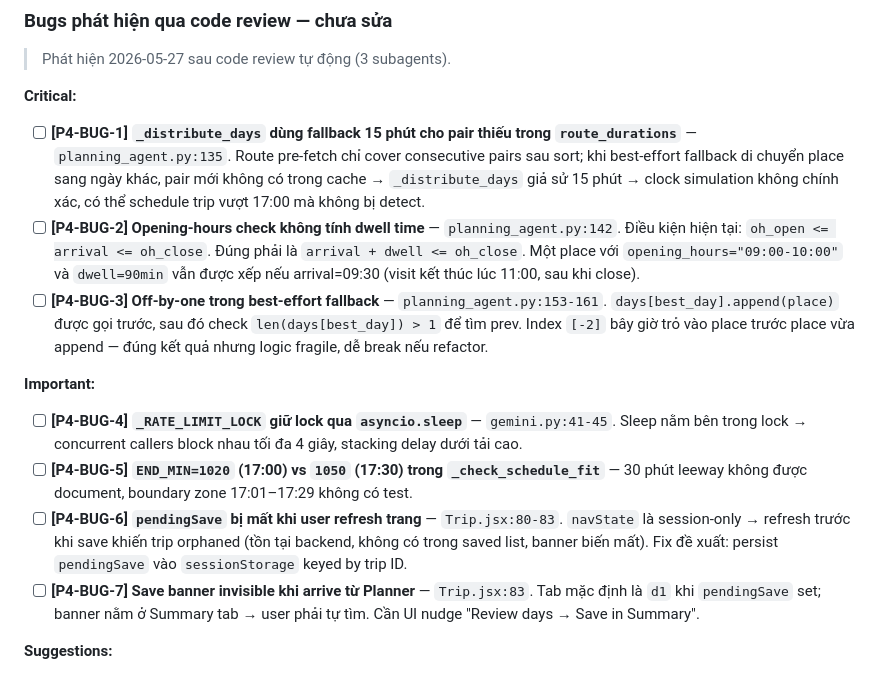
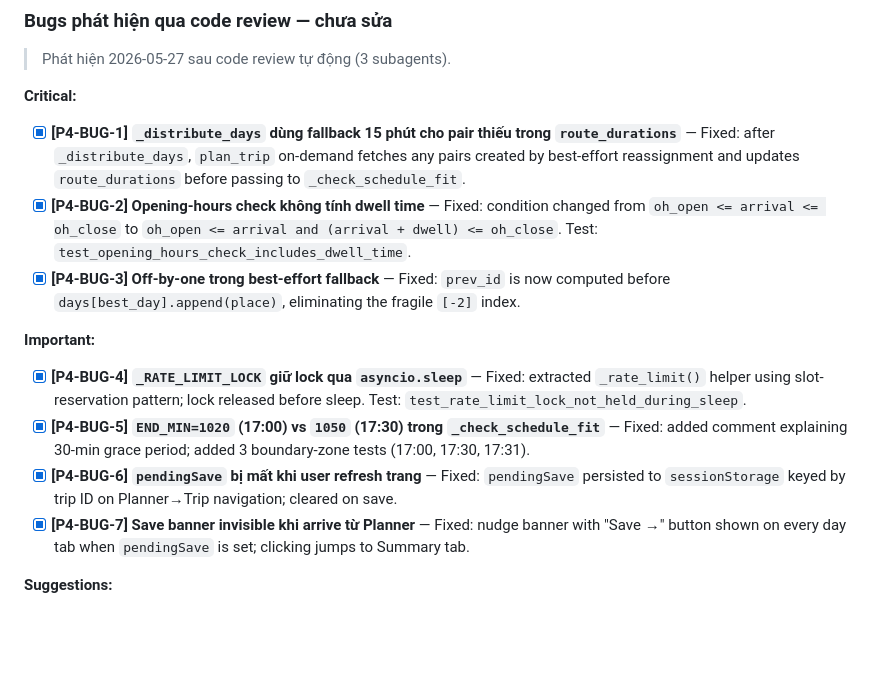
Before and after one commit to AnhKhoaaaa/IMOVEV2, a Markdown page: docs/specs/roadmap.md, the part around the change. Drawn GitHub-style; blank space fills up the shorter version.

Commit message:
docs(roadmap): mark P4-BUG-1 through P4-BUG-7 as fixed
Co-Authored-By: Claude Sonnet 4.6 <noreply@anthropic.com>

```diff
--- a/docs/specs/roadmap.md
+++ b/docs/specs/roadmap.md
@@ -244,15 +244,15 @@ Sau Phase 3, flow hiện tại lưu trip ngay sau khi planning xong — user kh
 > Phát hiện 2026-05-27 sau code review tự động (3 subagents).
 
 **Critical:**
-- [ ] **[P4-BUG-1] `_distribute_days` dùng fallback 15 phút cho pair thiếu trong `route_durations`** — `planning_agent.py:135`. Route pre-fetch chỉ cover consecutive pairs sau sort; khi best-effort fallback di chuyển place sang ngày khác, pair mới không có trong cache → `_distribute_days` giả sử 15 phút → clock simulation không chính xác, có thể schedule trip vượt 17:00 mà không bị detect.
-- [ ] **[P4-BUG-2] Opening-hours check không tính dwell time** — `planning_agent.py:142`. Điều kiện hiện tại: `oh_open <= arrival <= oh_close`. Đúng phải là `arrival + dwell <= oh_close`. Một place với `opening_hours="09:00-10:00"` và `dwell=90min` vẫn được xếp nếu arrival=09:30 (visit kết thúc lúc 11:00, sau khi close).
-- [ ] **[P4-BUG-3] Off-by-one trong best-effort fallback** — `planning_agent.py:153-161`. `days[best_day].append(place)` được gọi trước, sau đó check `len(days[best_day]) > 1` để tìm prev. Index `[-2]` bây giờ trỏ vào place trước place vừa append — đúng kết quả nhưng logic fragile, dễ break nếu refactor.
+- [x] **[P4-BUG-1] `_distribute_days` dùng fallback 15 phút cho pair thiếu trong `route_durations`** — Fixed: after `_distribute_days`, `plan_trip` on-demand fetches any pairs created by best-effort reassignment and updates `route_durations` before passing to `_check_schedule_fit`.
+- [x] **[P4-BUG-2] Opening-hours check không tính dwell time** — Fixed: condition changed from `oh_open <= arrival <= oh_close` to `oh_open <= arrival and (arrival + dwell) <= oh_close`. Test: `test_opening_hours_check_includes_dwell_time`.
+- [x] **[P4-BUG-3] Off-by-one trong best-effort fallback** — Fixed: `prev_id` is now computed before `days[best_day].append(place)`, eliminating the fragile `[-2]` index.
 
 **Important:**
-- [ ] **[P4-BUG-4] `_RATE_LIMIT_LOCK` giữ lock qua `asyncio.sleep`** — `gemini.py:41-45`. Sleep nằm bên trong lock → concurrent callers block nhau tối đa 4 giây, stacking delay dưới tải cao.
-- [ ] **[P4-BUG-5] `END_MIN=1020` (17:00) vs `1050` (17:30) trong `_check_schedule_fit`** — 30 phút leeway không được document, boundary zone 17:01–17:29 không có test.
-- [ ] **[P4-BUG-6] `pendingSave` bị mất khi user refresh trang** — `Trip.jsx:80-83`. `navState` là session-only → refresh trước khi save khiến trip orphaned (tồn tại backend, không có trong saved list, banner biến mất). Fix đề xuất: persist `pendingSave` vào `sessionStorage` keyed by trip ID.
-- [ ] **[P4-BUG-7] Save banner invisible khi arrive từ Planner** — `Trip.jsx:83`. Tab mặc định là `d1` khi `pendingSave` set; banner nằm ở Summary tab → user phải tự tìm. Cần UI nudge "Review days → Save in Summary".
+- [x] **[P4-BUG-4] `_RATE_LIMIT_LOCK` giữ lock qua `asyncio.sleep`** — Fixed: extracted `_rate_limit()` helper using slot-reservation pattern; lock released before sleep. Test: `test_rate_limit_lock_not_held_during_sleep`.
+- [x] **[P4-BUG-5] `END_MIN=1020` (17:00) vs `1050` (17:30) trong `_check_schedule_fit`** — Fixed: added comment explaining 30-min grace period; added 3 boundary-zone tests (17:00, 17:30, 17:31).
+- [x] **[P4-BUG-6] `pendingSave` bị mất khi user refresh trang** — Fixed: `pendingSave` persisted to `sessionStorage` keyed by trip ID on Planner→Trip navigation; cleared on save.
+- [x] **[P4-BUG-7] Save banner invisible khi arrive từ Planner** — Fixed: nudge banner with "Save →" button shown on every day tab when `pendingSave` is set; clicking jumps to Summary tab.
 
 **Suggestions:**
 - [ ] **[P4-SUG-1]** `test_overfull_schedule_warning_in_result` là vacuous test — không assert warning string, chỉ check `result.warnings` là list. Cần controlled dwell data để guarantee overfull.
```
